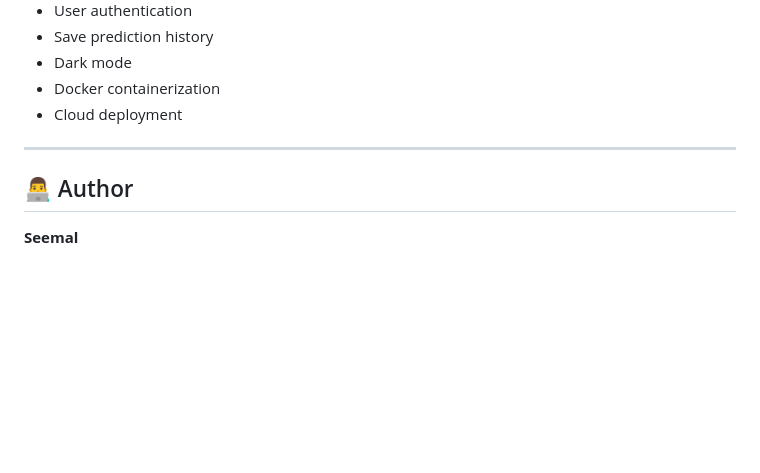
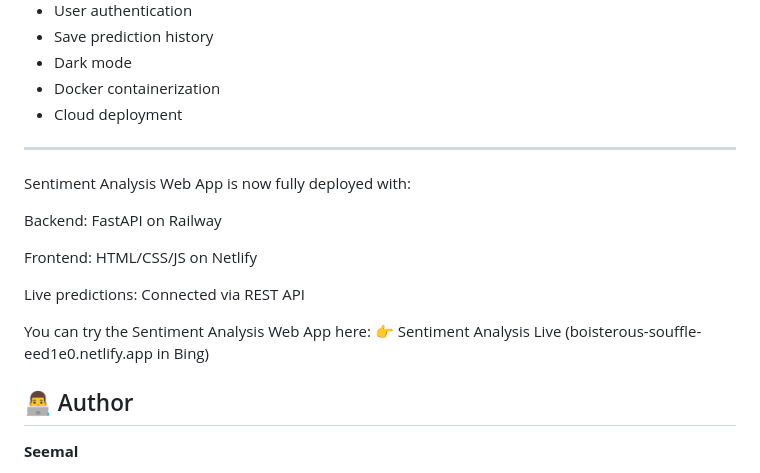
Before and after one commit to seemalm278/Sentiment-Analysis-Web-App, a Markdown page: README.md, the part around the change. Rendered like a GitHub page; blank space fills up the shorter version.

```diff
--- a/README.md
+++ b/README.md
@@ -275,6 +275,16 @@ Evaluation metrics included:
 - Cloud deployment
 
 ---
+Sentiment Analysis Web App is now fully deployed with:
+
+Backend: FastAPI on Railway
+
+Frontend: HTML/CSS/JS on Netlify
+
+Live predictions: Connected via REST API
+
+You can try the Sentiment Analysis Web App here:
+👉 Sentiment Analysis Live (boisterous-souffle-eed1e0.netlify.app in Bing)
 
 ## 👨‍💻 Author
 
```
